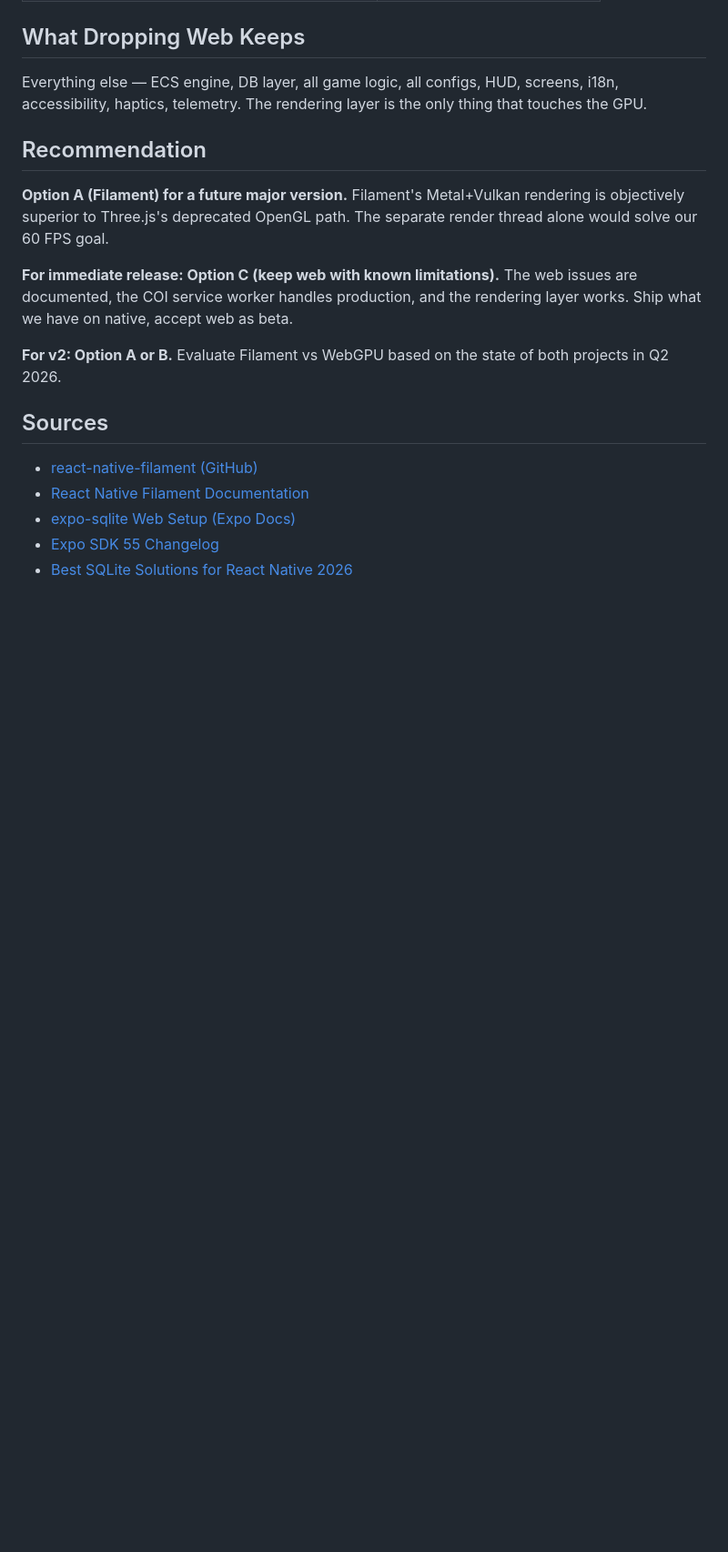
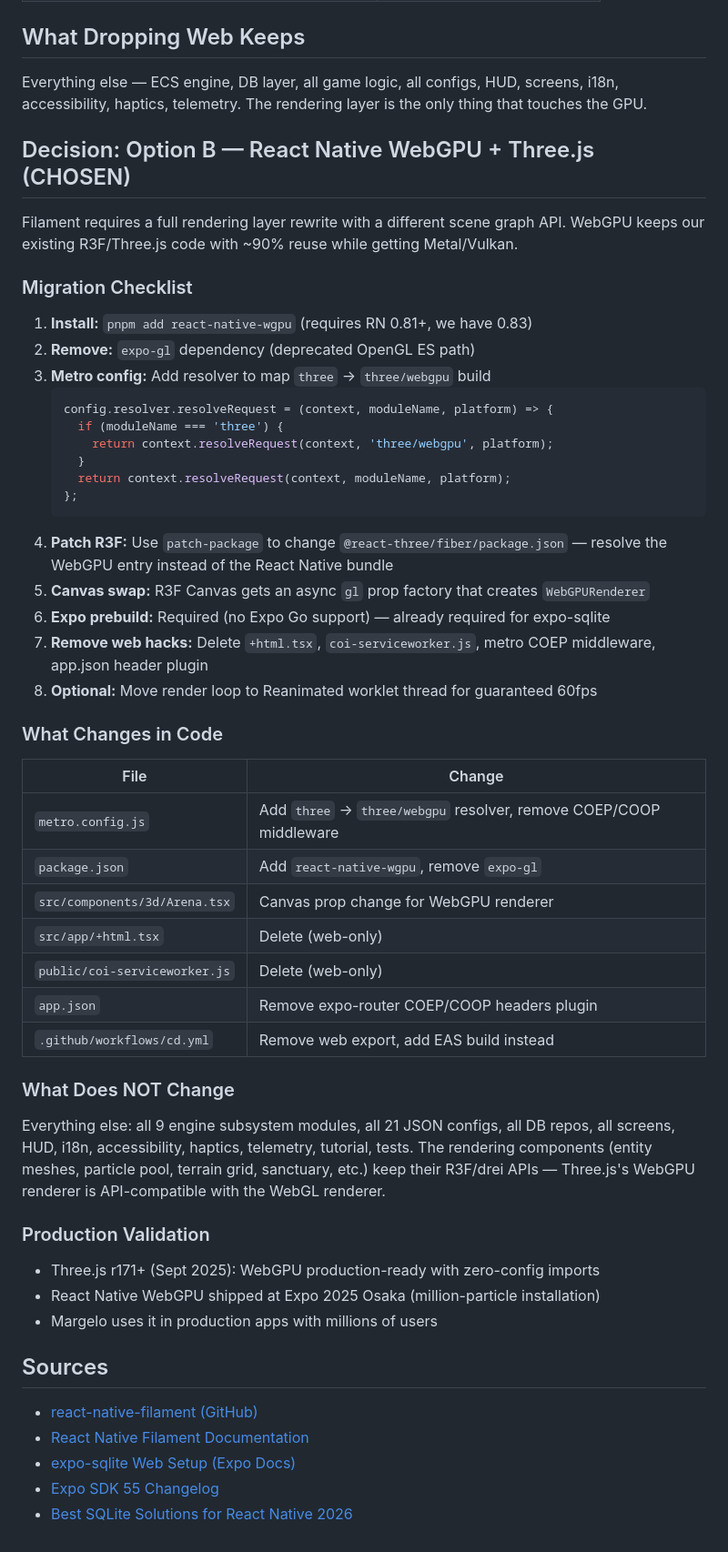
Before and after one commit to arcade-cabinet/grailguard, a Markdown page: docs/architecture/native-first-proposal.md, the part around the change. Shown at 91% size. GitHub-like rendering; blank space fills up the shorter version.

Commit message:
docs: choose React Native WebGPU + Three.js as rendering path
Decision: Option B (WebGPU) over Filament. Keeps ~90% of existing R3F
scene code while getting Metal on iOS and Vulkan on Android. Includes
migration checklist and file-by-file change analysis.

Co-Authored-By: Claude Opus 4.6 (1M context) <noreply@anthropic.com>

````diff
--- a/docs/architecture/native-first-proposal.md
+++ b/docs/architecture/native-first-proposal.md
@@ -100,13 +100,51 @@ Remove web target entirely. Focus on iOS + Android with native GPU rendering.
 
 Everything else — ECS engine, DB layer, all game logic, all configs, HUD, screens, i18n, accessibility, haptics, telemetry. The rendering layer is the only thing that touches the GPU.
 
-## Recommendation
+## Decision: Option B — React Native WebGPU + Three.js (CHOSEN)
 
-**Option A (Filament) for a future major version.** Filament's Metal+Vulkan rendering is objectively superior to Three.js's deprecated OpenGL path. The separate render thread alone would solve our 60 FPS goal.
+Filament requires a full rendering layer rewrite with a different scene graph API.
+WebGPU keeps our existing R3F/Three.js code with ~90% reuse while getting Metal/Vulkan.
 
-**For immediate release: Option C (keep web with known limitations).** The web issues are documented, the COI service worker handles production, and the rendering layer works. Ship what we have on native, accept web as beta.
+### Migration Checklist
 
-**For v2: Option A or B.** Evaluate Filament vs WebGPU based on the state of both projects in Q2 2026.
+1. **Install:** `pnpm add react-native-wgpu` (requires RN 0.81+, we have 0.83)
+2. **Remove:** `expo-gl` dependency (deprecated OpenGL ES path)
+3. **Metro config:** Add resolver to map `three` → `three/webgpu` build
+   ```js
+   config.resolver.resolveRequest = (context, moduleName, platform) => {
+     if (moduleName === 'three') {
+       return context.resolveRequest(context, 'three/webgpu', platform);
+     }
+     return context.resolveRequest(context, moduleName, platform);
+   };
+   ```
+4. **Patch R3F:** Use `patch-package` to change `@react-three/fiber/package.json` — resolve the WebGPU entry instead of the React Native bundle
+5. **Canvas swap:** R3F Canvas gets an async `gl` prop factory that creates `WebGPURenderer`
+6. **Expo prebuild:** Required (no Expo Go support) — already required for expo-sqlite
+7. **Remove web hacks:** Delete `+html.tsx`, `coi-serviceworker.js`, metro COEP middleware, app.json header plugin
+8. **Optional:** Move render loop to Reanimated worklet thread for guaranteed 60fps
+
+### What Changes in Code
+
+| File | Change |
+|------|--------|
+| `metro.config.js` | Add `three` → `three/webgpu` resolver, remove COEP/COOP middleware |
+| `package.json` | Add `react-native-wgpu`, remove `expo-gl` |
+| `src/components/3d/Arena.tsx` | Canvas prop change for WebGPU renderer |
+| `src/app/+html.tsx` | Delete (web-only) |
+| `public/coi-serviceworker.js` | Delete (web-only) |
+| `app.json` | Remove expo-router COEP/COOP headers plugin |
+| `.github/workflows/cd.yml` | Remove web export, add EAS build instead |
+
+### What Does NOT Change
+
+Everything else: all 9 engine subsystem modules, all 21 JSON configs, all DB repos, all screens, HUD, i18n, accessibility, haptics, telemetry, tutorial, tests. The rendering components (entity meshes, particle pool, terrain grid, sanctuary, etc.) keep their R3F/drei APIs — Three.js's WebGPU renderer is API-compatible with the WebGL renderer.
+
+### Production Validation
+
+- Three.js r171+ (Sept 2025): WebGPU production-ready with zero-config imports
+- React Native WebGPU shipped at Expo 2025 Osaka (million-particle installation)
+- Margelo uses it in production apps with millions of users
 
 ## Sources
 
````
